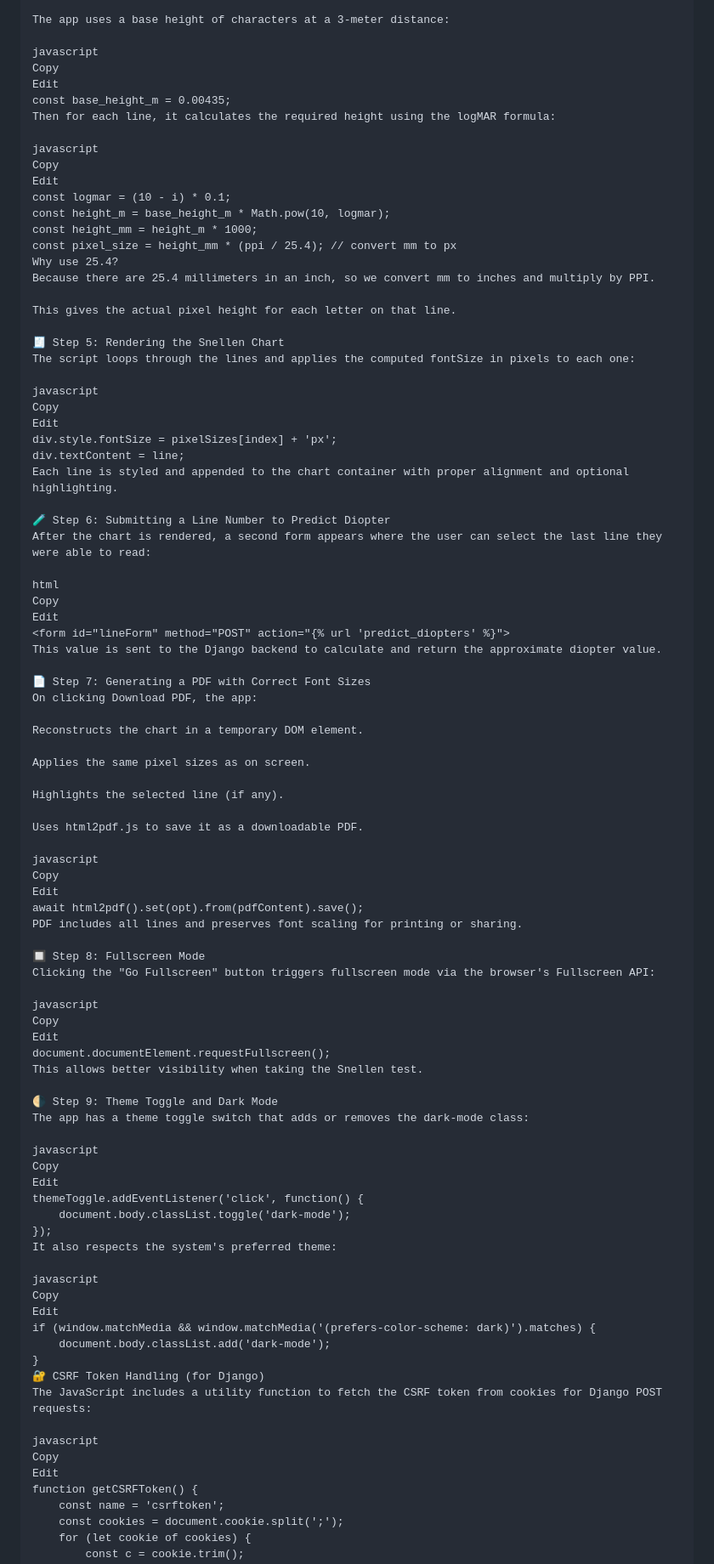
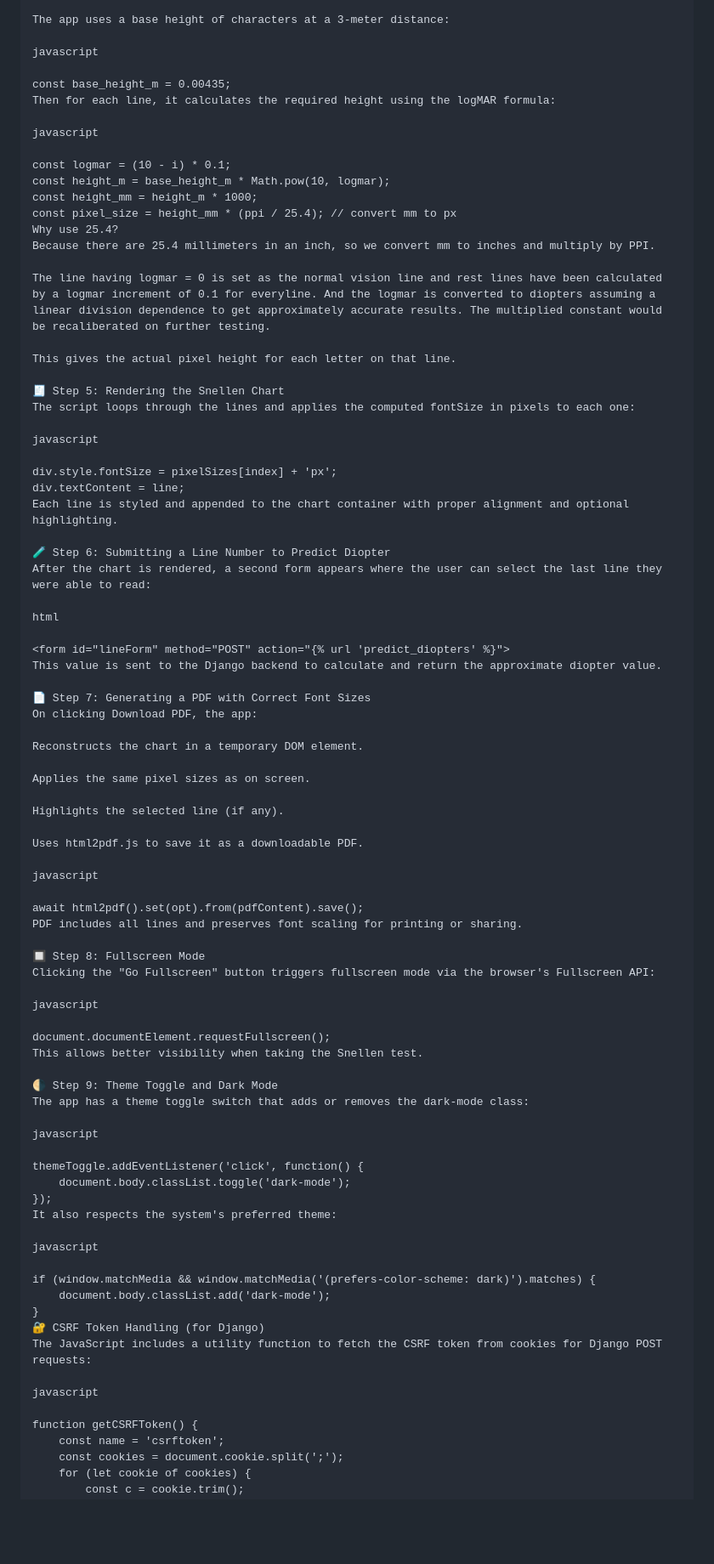
Before and after one commit to ASUR12ZURVAN/WEBAPP-EYESPHERE, a Markdown page: readme.md, the part around the change. Shown at 85% size. Rendered like a GitHub page; blank space fills up the shorter version.

```diff
--- a/readme.md
+++ b/readme.md
@@ -59,14 +59,12 @@ The Snellen chart lines are sized using the logMAR (logarithm of the Minimum Ang
 The app uses a base height of characters at a 3-meter distance:
 
 javascript
-Copy
-Edit
+
 const base_height_m = 0.00435;
 Then for each line, it calculates the required height using the logMAR formula:
 
 javascript
-Copy
-Edit
+
 const logmar = (10 - i) * 0.1;
 const height_m = base_height_m * Math.pow(10, logmar);
 const height_mm = height_m * 1000;
@@ -74,14 +72,15 @@ const pixel_size = height_mm * (ppi / 25.4); // convert mm to px
 Why use 25.4?
 Because there are 25.4 millimeters in an inch, so we convert mm to inches and multiply by PPI.
 
+The line having logmar = 0 is set as the normal vision line and rest lines have been calculated by a logmar increment of 0.1 for everyline. And the logmar is converted to diopters assuming a linear division dependence to get approximately accurate results. The multiplied constant would be recaliberated on further testing.
+
 This gives the actual pixel height for each letter on that line.
 
 🧾 Step 5: Rendering the Snellen Chart
 The script loops through the lines and applies the computed fontSize in pixels to each one:
 
 javascript
-Copy
-Edit
+
 div.style.fontSize = pixelSizes[index] + 'px';
 div.textContent = line;
 Each line is styled and appended to the chart container with proper alignment and optional highlighting.
@@ -90,8 +89,7 @@ Each line is styled and appended to the chart container with proper alignment an
 After the chart is rendered, a second form appears where the user can select the last line they were able to read:
 
 html
-Copy
-Edit
+
 <form id="lineForm" method="POST" action="{% url 'predict_diopters' %}">
 This value is sent to the Django backend to calculate and return the approximate diopter value.
 
@@ -107,8 +105,7 @@ Highlights the selected line (if any).
 Uses html2pdf.js to save it as a downloadable PDF.
 
 javascript
-Copy
-Edit
+
 await html2pdf().set(opt).from(pdfContent).save();
 PDF includes all lines and preserves font scaling for printing or sharing.
 
@@ -116,8 +113,7 @@ PDF includes all lines and preserves font scaling for printing or sharing.
 Clicking the "Go Fullscreen" button triggers fullscreen mode via the browser's Fullscreen API:
 
 javascript
-Copy
-Edit
+
 document.documentElement.requestFullscreen();
 This allows better visibility when taking the Snellen test.
 
@@ -125,16 +121,14 @@ This allows better visibility when taking the Snellen test.
 The app has a theme toggle switch that adds or removes the dark-mode class:
 
 javascript
-Copy
-Edit
+
 themeToggle.addEventListener('click', function() {
     document.body.classList.toggle('dark-mode');
 });
 It also respects the system's preferred theme:
 
 javascript
-Copy
-Edit
+
 if (window.matchMedia && window.matchMedia('(prefers-color-scheme: dark)').matches) {
     document.body.classList.add('dark-mode');
 }
@@ -142,8 +136,7 @@ if (window.matchMedia && window.matchMedia('(prefers-color-scheme: dark)').match
 The JavaScript includes a utility function to fetch the CSRF token from cookies for Django POST requests:
 
 javascript
-Copy
-Edit
+
 function getCSRFToken() {
     const name = 'csrftoken';
     const cookies = document.cookie.split(';');
```
